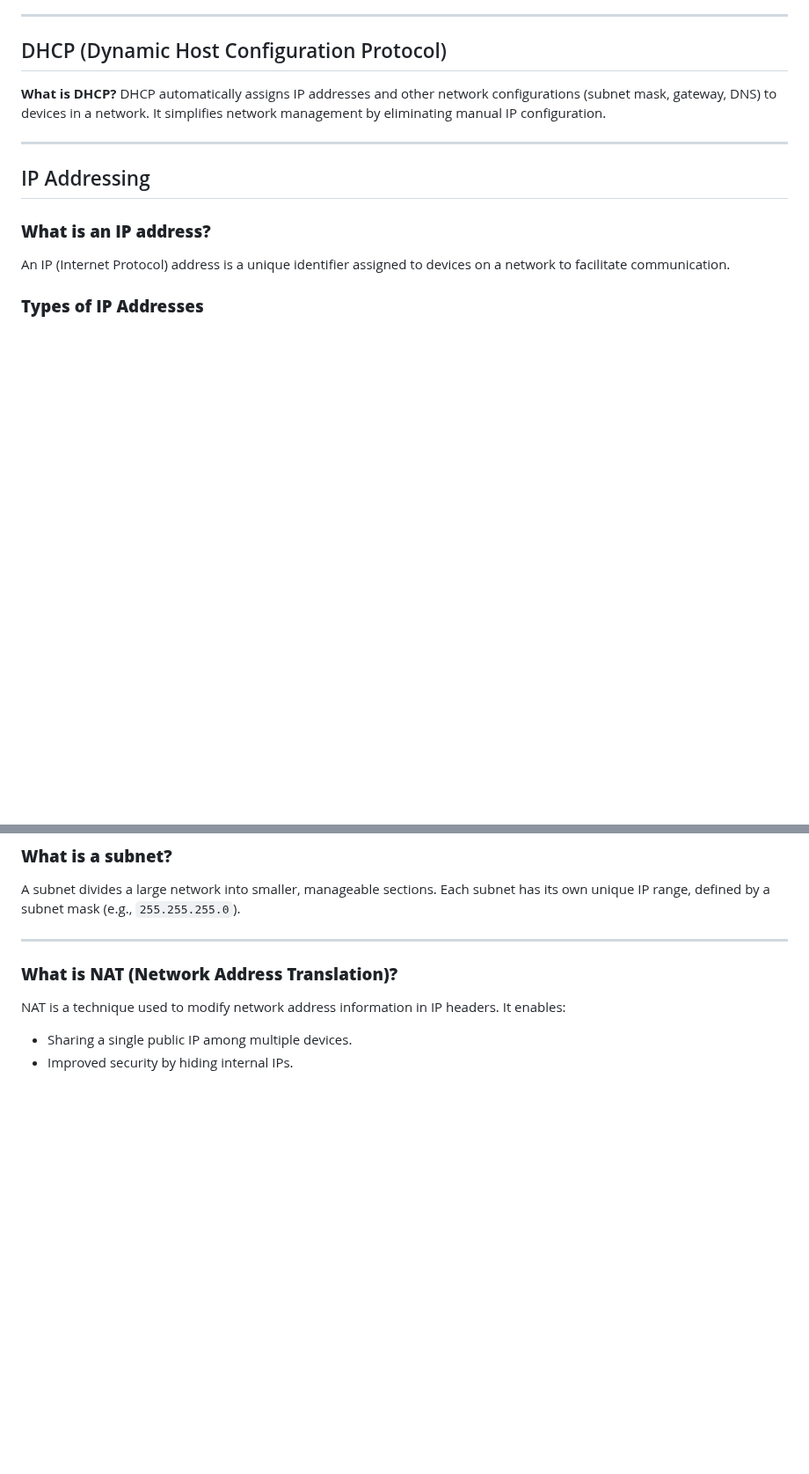
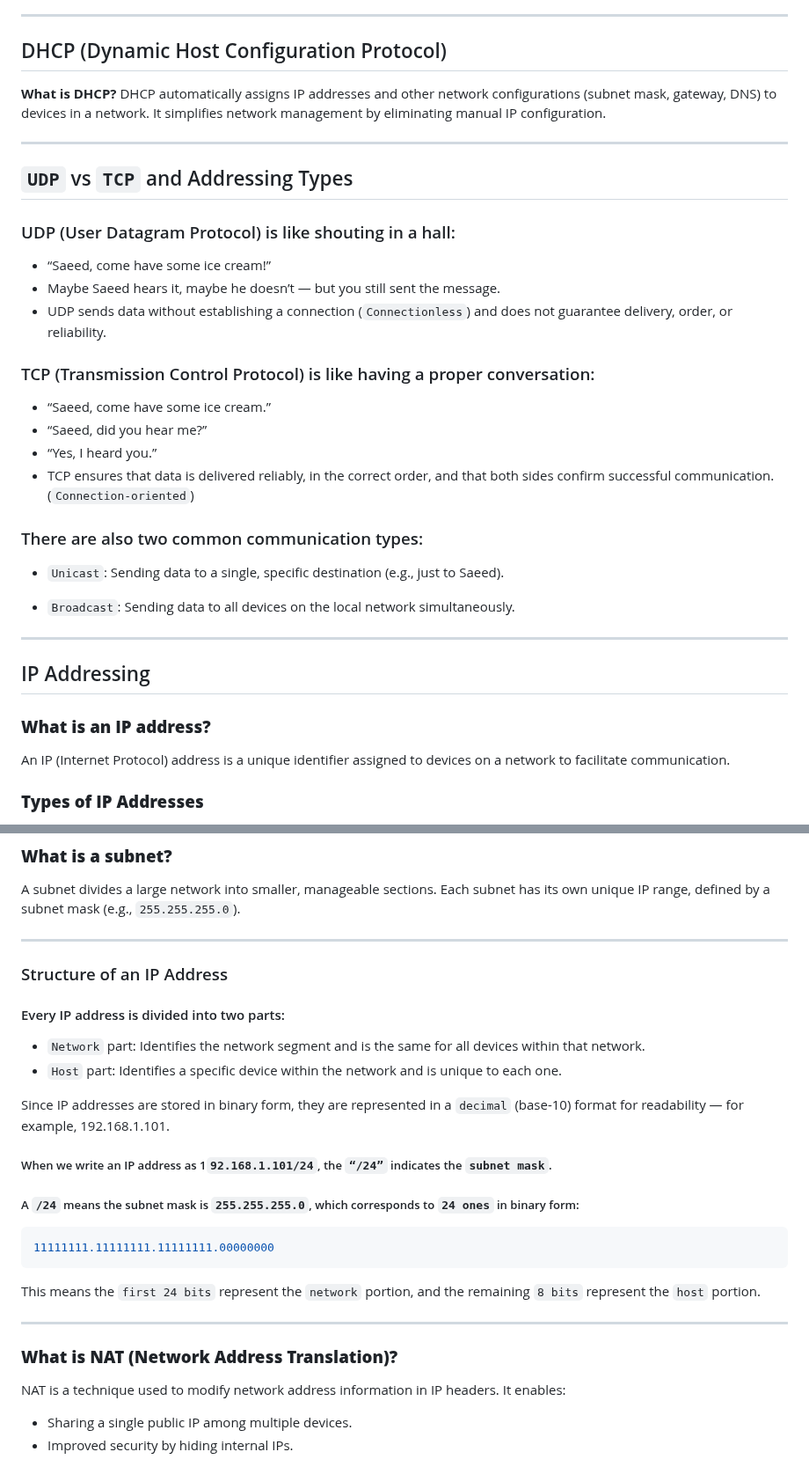
Before and after one commit to Saeed7596/DevOps, a Markdown page: network-Q&A.md, 2 parts joined by grey strips. Shown at 88% size. Drawn GitHub-style; blank space fills up the shorter version.

````diff
--- a/network-Q&A.md
+++ b/network-Q&A.md
@@ -163,6 +163,29 @@ DHCP automatically assigns IP addresses and other network configurations (subnet
 
 ---
 
+## `UDP` vs `TCP` and Addressing Types
+
+### UDP (User Datagram Protocol) is like shouting in a hall:
+
+* “Saeed, come have some ice cream!”
+* Maybe Saeed hears it, maybe he doesn’t — but you still sent the message.
+* UDP sends data without establishing a connection (`Connectionless`) and does not guarantee delivery, order, or reliability.
+
+### TCP (Transmission Control Protocol) is like having a proper conversation:
+
+* “Saeed, come have some ice cream.”
+* “Saeed, did you hear me?”
+* “Yes, I heard you.”
+* TCP ensures that data is delivered reliably, in the correct order, and that both sides confirm successful communication.(`Connection-oriented`)
+
+### There are also two common communication types:
+
+* `Unicast`: Sending data to a single, specific destination (e.g., just to Saeed).
+
+* `Broadcast`: Sending data to all devices on the local network simultaneously.
+
+---
+
 ## IP Addressing
 
 ### **What is an IP address?**
@@ -229,6 +258,24 @@ An IP (Internet Protocol) address is a unique identifier assigned to devices on
 ### **What is a subnet?**
 
 A subnet divides a large network into smaller, manageable sections. Each subnet has its own unique IP range, defined by a subnet mask (e.g., `255.255.255.0`).
+
+---
+
+### Structure of an IP Address
+
+#### Every IP address is divided into two parts:
+* `Network` part: Identifies the network segment and is the same for all devices within that network.
+* `Host` part: Identifies a specific device within the network and is unique to each one.
+
+Since IP addresses are stored in binary form, they are represented in a `decimal` (base-10) format for readability — for example, 192.168.1.101.
+
+##### When we write an IP address as 1`92.168.1.101/24`, the `“/24”` indicates the `subnet mask`.
+##### A `/24` means the subnet mask is `255.255.255.0`, which corresponds to `24 ones` in binary form:
+```bash
+11111111.11111111.11111111.00000000
+```
+
+This means the `first 24 bits` represent the `network` portion, and the remaining `8 bits` represent the `host` portion.
 
 ---
 
````
Also changed, not shown: other parts of network-Q&A.md (+12 -6 lines).
